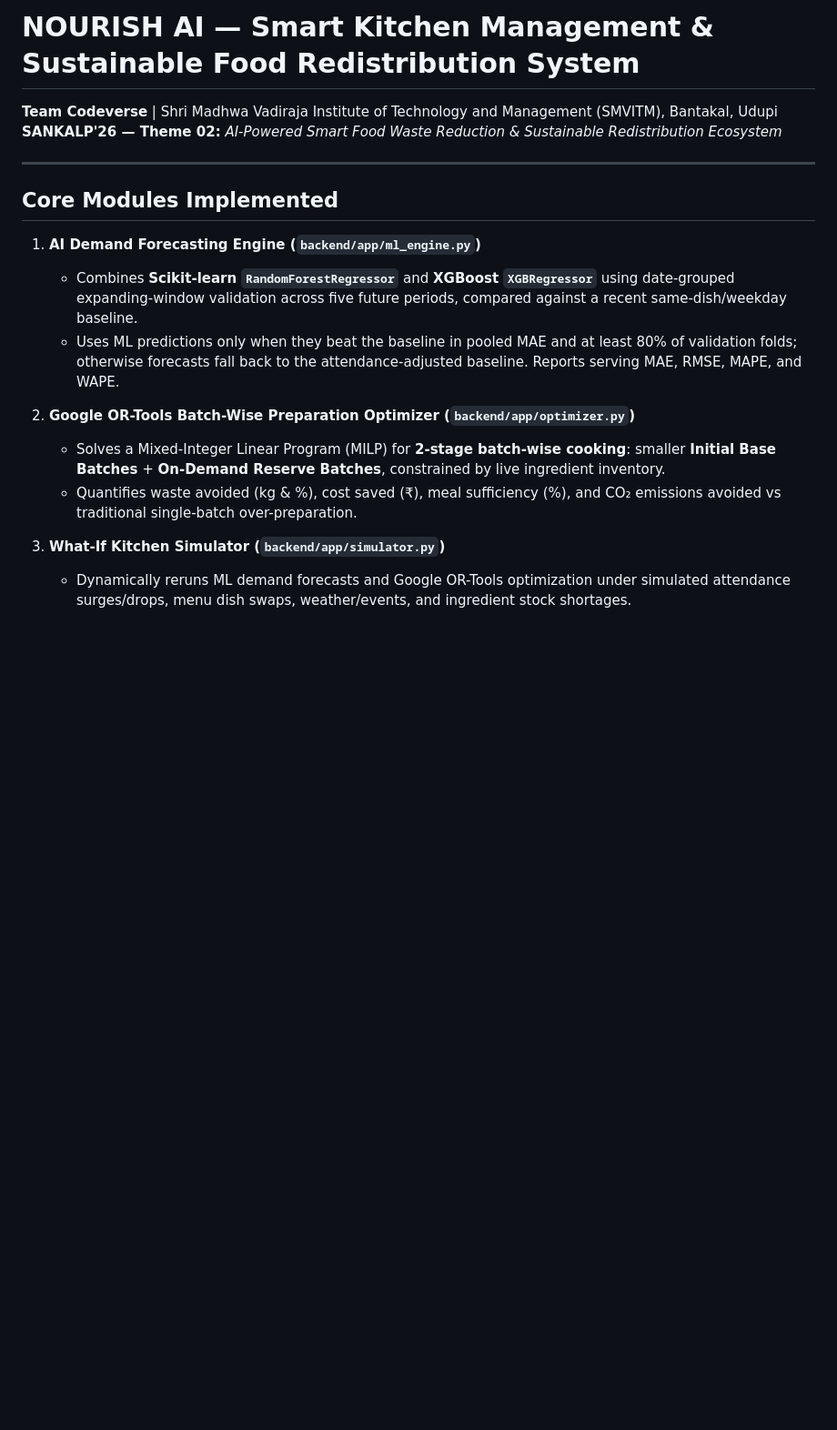
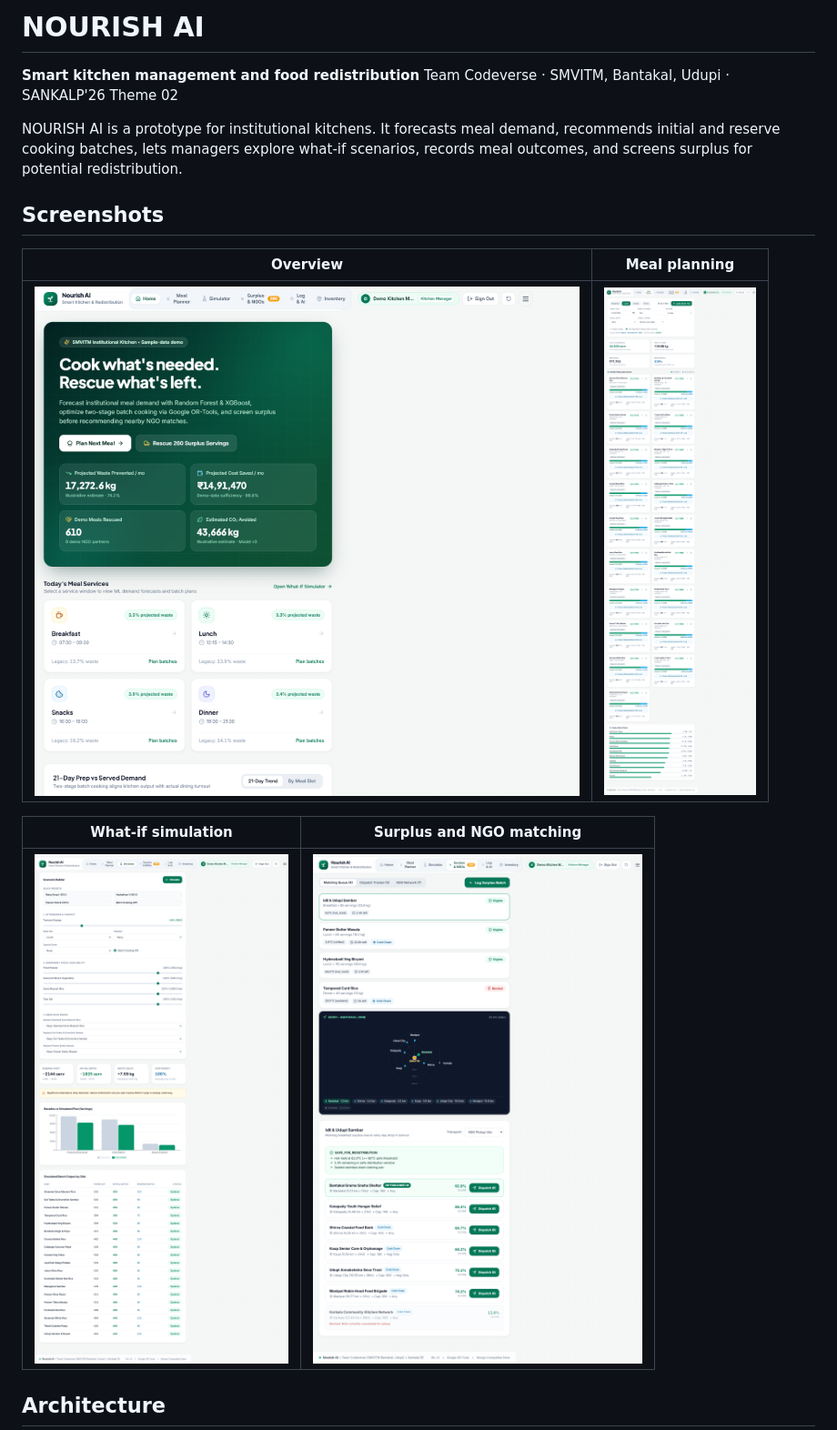
Before and after one commit to R0HITHRAO/AJIET, a Markdown page: README.md, the part around one of its changes. Shown at 91% size. GitHub-like rendering; pictures changed too: docs/screenshots/meal-planner.png (added), docs/screenshots/overview.png (added), docs/screenshots/redistribution.png (added); blank space fills up the shorter version.

Commit message:
Document sample-data limits and add demo screenshots

```diff
--- a/README.md
+++ b/README.md
@@ -1,20 +1,19 @@
-# NOURISH AI — Smart Kitchen Management & Sustainable Food Redistribution System
+# NOURISH AI
 
-**Team Codeverse** | Shri Madhwa Vadiraja Institute of Technology and Management (SMVITM), Bantakal, Udupi
-**SANKALP'26 — Theme 02:** *AI-Powered Smart Food Waste Reduction & Sustainable Redistribution Ecosystem*
+**Smart kitchen management and food redistribution**
+Team Codeverse · SMVITM, Bantakal, Udupi · SANKALP'26 Theme 02
 
----
+NOURISH AI is a prototype for institutional kitchens. It forecasts meal demand, recommends initial and reserve cooking batches, lets managers explore what-if scenarios, records meal outcomes, and screens surplus for potential redistribution.
 
-## Core Modules Implemented
+## Screenshots
 
-1. **AI Demand Forecasting Engine (`backend/app/ml_engine.py`)**
-   - Combines **Scikit-learn `RandomForestRegressor`** and **XGBoost `XGBRegressor`** using date-grouped expanding-window validation across five future periods, compared against a recent same-dish/weekday baseline.
-   - Uses ML predictions only when they beat the baseline in pooled MAE and at least 80% of validation folds; otherwise forecasts fall back to the attendance-adjusted baseline. Reports serving MAE, RMSE, MAPE, and WAPE.
+| Overview | Meal planning |
+| --- | --- |
+| ![NOURISH AI overview dashboard](docs/screenshots/overview.png) | ![NOURISH AI meal planner](docs/screenshots/meal-planner.png) |
 
-2. **Google OR-Tools Batch-Wise Preparation Optimizer (`backend/app/optimizer.py`)**
-   - Solves a Mixed-Integer Linear Program (MILP) for **2-stage batch-wise cooking**: smaller **Initial Base Batches** + **On-Demand Reserve Batches**, constrained by live ingredient inventory.
-   - Quantifies waste avoided (kg & %), cost saved (₹), meal sufficiency (%), and CO₂ emissions avoided vs traditional single-batch over-preparation.
+| What-if simulation | Surplus and NGO matching |
+| --- | --- |
+| ![NOURISH AI what-if simulator](docs/screenshots/simulator.png) | ![NOURISH AI surplus and NGO matching](docs/screenshots/redistribution.png) |
 
-3. **What-If Kitchen Simulator (`backend/app/simulator.py`)**
-   - Dynamically reruns ML demand forecasts and Google OR-Tools optimization under simulated attendance surges/drops, menu dish swaps, weather/events, and ingredient stock shortages.
+## Architecture
 
```
Also changed, not shown: other parts of README.md (+82 -30 lines), 2 other files.
